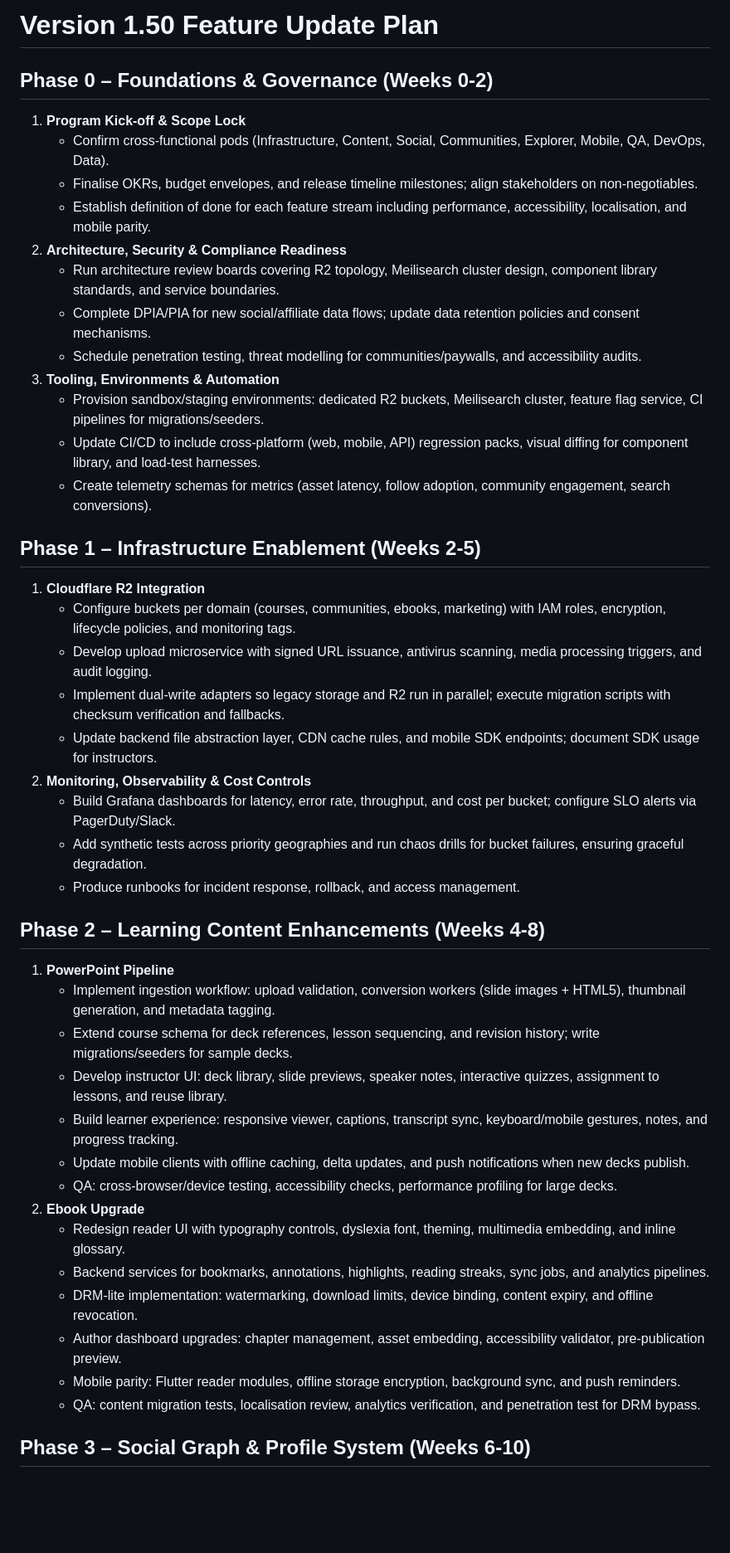
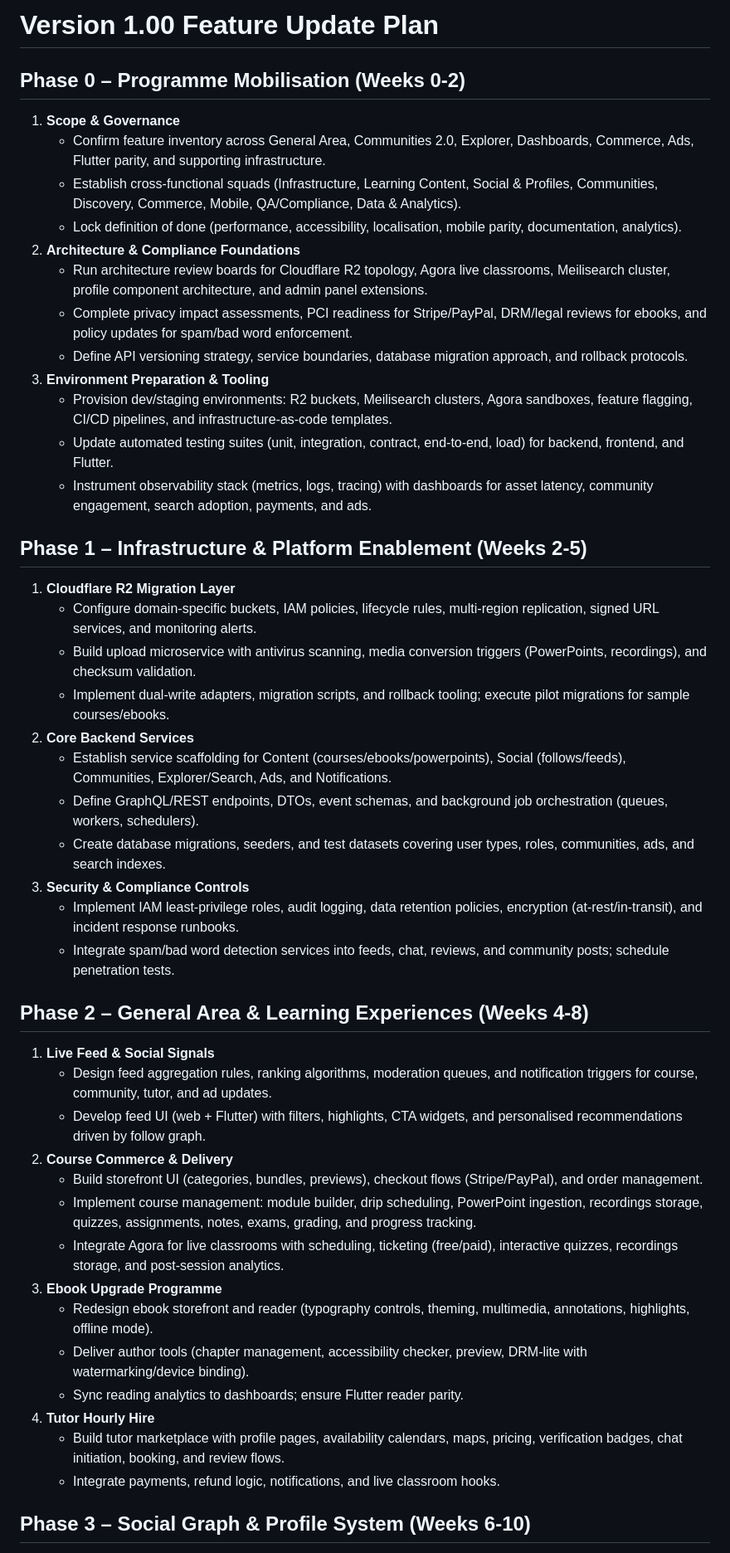
Before and after one commit to orbas1/Nodejs-Edulure, a Markdown page: update_docs/1.00/features_update_plan.md, the part around one of its changes. Shown at 83% size. GitHub-like rendering; blank space fills up the shorter version.

```diff
--- a/update_docs/1.00/features_update_plan.md
+++ b/update_docs/1.00/features_update_plan.md
@@ -1,44 +1,46 @@
-# Version 1.50 Feature Update Plan
+# Version 1.00 Feature Update Plan
 
-## Phase 0 – Foundations & Governance (Weeks 0-2)
-1. **Program Kick-off & Scope Lock**
-   - Confirm cross-functional pods (Infrastructure, Content, Social, Communities, Explorer, Mobile, QA, DevOps, Data).
-   - Finalise OKRs, budget envelopes, and release timeline milestones; align stakeholders on non-negotiables.
-   - Establish definition of done for each feature stream including performance, accessibility, localisation, and mobile parity.
-2. **Architecture, Security & Compliance Readiness**
-   - Run architecture review boards covering R2 topology, Meilisearch cluster design, component library standards, and service boundaries.
-   - Complete DPIA/PIA for new social/affiliate data flows; update data retention policies and consent mechanisms.
-   - Schedule penetration testing, threat modelling for communities/paywalls, and accessibility audits.
-3. **Tooling, Environments & Automation**
-   - Provision sandbox/staging environments: dedicated R2 buckets, Meilisearch cluster, feature flag service, CI pipelines for migrations/seeders.
-   - Update CI/CD to include cross-platform (web, mobile, API) regression packs, visual diffing for component library, and load-test harnesses.
-   - Create telemetry schemas for metrics (asset latency, follow adoption, community engagement, search conversions).
+## Phase 0 – Programme Mobilisation (Weeks 0-2)
+1. **Scope & Governance**
+   - Confirm feature inventory across General Area, Communities 2.0, Explorer, Dashboards, Commerce, Ads, Flutter parity, and supporting infrastructure.
+   - Establish cross-functional squads (Infrastructure, Learning Content, Social & Profiles, Communities, Discovery, Commerce, Mobile, QA/Compliance, Data & Analytics).
+   - Lock definition of done (performance, accessibility, localisation, mobile parity, documentation, analytics).
+2. **Architecture & Compliance Foundations**
+   - Run architecture review boards for Cloudflare R2 topology, Agora live classrooms, Meilisearch cluster, profile component architecture, and admin panel extensions.
+   - Complete privacy impact assessments, PCI readiness for Stripe/PayPal, DRM/legal reviews for ebooks, and policy updates for spam/bad word enforcement.
+   - Define API versioning strategy, service boundaries, database migration approach, and rollback protocols.
+3. **Environment Preparation & Tooling**
+   - Provision dev/staging environments: R2 buckets, Meilisearch clusters, Agora sandboxes, feature flagging, CI/CD pipelines, and infrastructure-as-code templates.
+   - Update automated testing suites (unit, integration, contract, end-to-end, load) for backend, frontend, and Flutter.
+   - Instrument observability stack (metrics, logs, tracing) with dashboards for asset latency, community engagement, search adoption, payments, and ads.
 
-## Phase 1 – Infrastructure Enablement (Weeks 2-5)
-1. **Cloudflare R2 Integration**
-   - Configure buckets per domain (courses, communities, ebooks, marketing) with IAM roles, encryption, lifecycle policies, and monitoring tags.
-   - Develop upload microservice with signed URL issuance, antivirus scanning, media processing triggers, and audit logging.
-   - Implement dual-write adapters so legacy storage and R2 run in parallel; execute migration scripts with checksum verification and fallbacks.
-   - Update backend file abstraction layer, CDN cache rules, and mobile SDK endpoints; document SDK usage for instructors.
-2. **Monitoring, Observability & Cost Controls**
-   - Build Grafana dashboards for latency, error rate, throughput, and cost per bucket; configure SLO alerts via PagerDuty/Slack.
-   - Add synthetic tests across priority geographies and run chaos drills for bucket failures, ensuring graceful degradation.
-   - Produce runbooks for incident response, rollback, and access management.
+## Phase 1 – Infrastructure & Platform Enablement (Weeks 2-5)
+1. **Cloudflare R2 Migration Layer**
+   - Configure domain-specific buckets, IAM policies, lifecycle rules, multi-region replication, signed URL services, and monitoring alerts.
+   - Build upload microservice with antivirus scanning, media conversion triggers (PowerPoints, recordings), and checksum validation.
+   - Implement dual-write adapters, migration scripts, and rollback tooling; execute pilot migrations for sample courses/ebooks.
+2. **Core Backend Services**
+   - Establish service scaffolding for Content (courses/ebooks/powerpoints), Social (follows/feeds), Communities, Explorer/Search, Ads, and Notifications.
+   - Define GraphQL/REST endpoints, DTOs, event schemas, and background job orchestration (queues, workers, schedulers).
+   - Create database migrations, seeders, and test datasets covering user types, roles, communities, ads, and search indexes.
+3. **Security & Compliance Controls**
+   - Implement IAM least-privilege roles, audit logging, data retention policies, encryption (at-rest/in-transit), and incident response runbooks.
+   - Integrate spam/bad word detection services into feeds, chat, reviews, and community posts; schedule penetration tests.
 
-## Phase 2 – Learning Content Enhancements (Weeks 4-8)
-1. **PowerPoint Pipeline**
-   - Implement ingestion workflow: upload validation, conversion workers (slide images + HTML5), thumbnail generation, and metadata tagging.
-   - Extend course schema for deck references, lesson sequencing, and revision history; write migrations/seeders for sample decks.
-   - Develop instructor UI: deck library, slide previews, speaker notes, interactive quizzes, assignment to lessons, and reuse library.
-   - Build learner experience: responsive viewer, captions, transcript sync, keyboard/mobile gestures, notes, and progress tracking.
-   - Update mobile clients with offline caching, delta updates, and push notifications when new decks publish.
-   - QA: cross-browser/device testing, accessibility checks, performance profiling for large decks.
-2. **Ebook Upgrade**
-   - Redesign reader UI with typography controls, dyslexia font, theming, multimedia embedding, and inline glossary.
-   - Backend services for bookmarks, annotations, highlights, reading streaks, sync jobs, and analytics pipelines.
-   - DRM-lite implementation: watermarking, download limits, device binding, content expiry, and offline revocation.
-   - Author dashboard upgrades: chapter management, asset embedding, accessibility validator, pre-publication preview.
-   - Mobile parity: Flutter reader modules, offline storage encryption, background sync, and push reminders.
-   - QA: content migration tests, localisation review, analytics verification, and penetration test for DRM bypass.
+## Phase 2 – General Area & Learning Experiences (Weeks 4-8)
+1. **Live Feed & Social Signals**
+   - Design feed aggregation rules, ranking algorithms, moderation queues, and notification triggers for course, community, tutor, and ad updates.
+   - Develop feed UI (web + Flutter) with filters, highlights, CTA widgets, and personalised recommendations driven by follow graph.
+2. **Course Commerce & Delivery**
+   - Build storefront UI (categories, bundles, previews), checkout flows (Stripe/PayPal), and order management.
+   - Implement course management: module builder, drip scheduling, PowerPoint ingestion, recordings storage, quizzes, assignments, notes, exams, grading, and progress tracking.
+   - Integrate Agora for live classrooms with scheduling, ticketing (free/paid), interactive quizzes, recordings storage, and post-session analytics.
+3. **Ebook Upgrade Programme**
+   - Redesign ebook storefront and reader (typography controls, theming, multimedia, annotations, highlights, offline mode).
+   - Deliver author tools (chapter management, accessibility checker, preview, DRM-lite with watermarking/device binding).
+   - Sync reading analytics to dashboards; ensure Flutter reader parity.
+4. **Tutor Hourly Hire**
+   - Build tutor marketplace with profile pages, availability calendars, maps, pricing, verification badges, chat initiation, booking, and review flows.
+   - Integrate payments, refund logic, notifications, and live classroom hooks.
 
 ## Phase 3 – Social Graph & Profile System (Weeks 6-10)
```
Also changed, not shown: other parts of update_docs/1.00/features_update_plan.md (+69 -64 lines), update_docs/1.00/features_to_add.md (+48 -45 lines), update_docs/1.00/new_feature_brief.md (+90 -86 lines).
